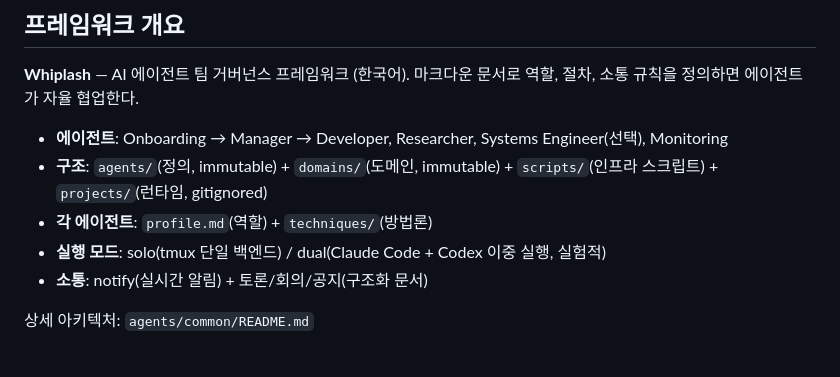
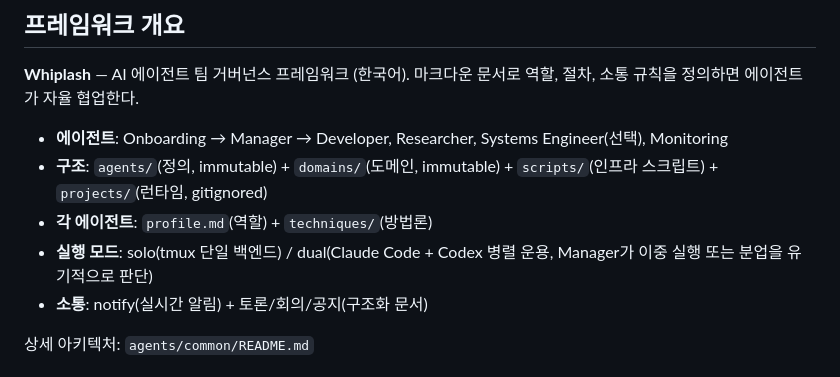
Before and after one commit to Jiinn-hhhh/whiplash, a Markdown page: CLAUDE.md, the part around the change. GitHub-like rendering.

```diff
--- a/CLAUDE.md
+++ b/CLAUDE.md
@@ -22,7 +22,7 @@
 - **에이전트**: Onboarding → Manager → Developer, Researcher, Systems Engineer(선택), Monitoring
 - **구조**: `agents/`(정의, immutable) + `domains/`(도메인, immutable) + `scripts/`(인프라 스크립트) + `projects/`(런타임, gitignored)
 - **각 에이전트**: `profile.md`(역할) + `techniques/`(방법론)
-- **실행 모드**: solo(tmux 단일 백엔드) / dual(Claude Code + Codex 이중 실행, 실험적)
+- **실행 모드**: solo(tmux 단일 백엔드) / dual(Claude Code + Codex 병렬 운용, Manager가 이중 실행 또는 분업을 유기적으로 판단)
 - **소통**: notify(실시간 알림) + 토론/회의/공지(구조화 문서)
 
 상세 아키텍처: `agents/common/README.md`
```
Also changed, not shown: README.md (+1 -1 lines), 1 other file.
